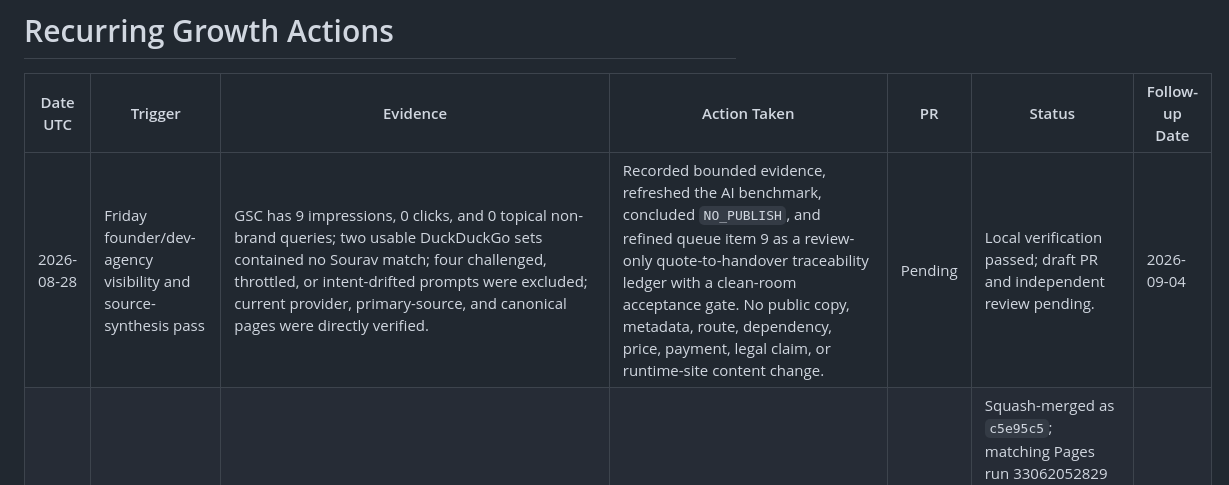
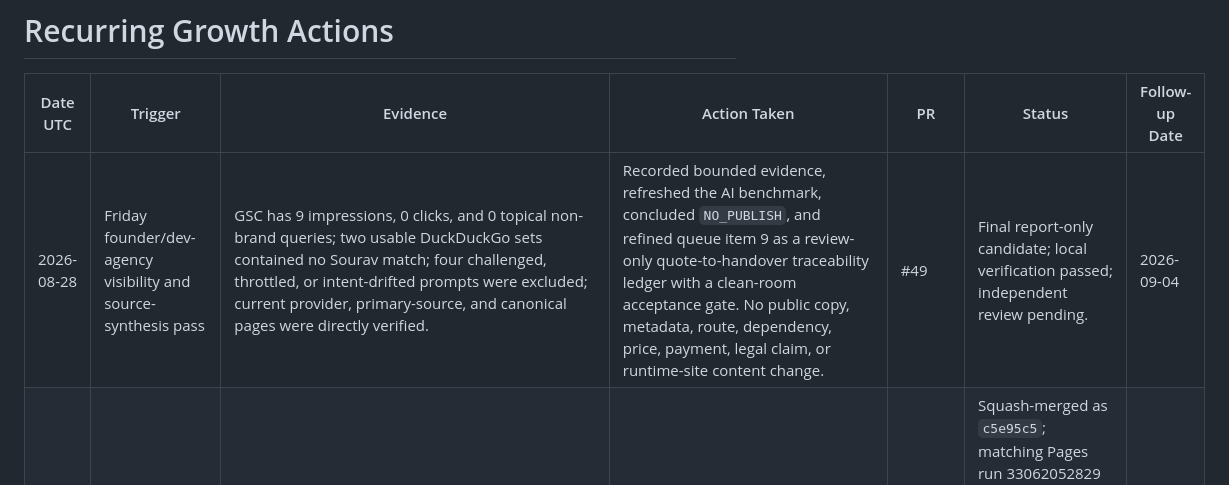
Before and after one commit to sauravexodus/sauravexodus.github.io, a Markdown page: reports/visibility/recurring-actions.md, the part around the change. GitHub-like rendering.

Commit message:
docs(seo): link Aug 28 report to PR 49

```diff
--- a/reports/visibility/recurring-actions.md
+++ b/reports/visibility/recurring-actions.md
@@ -2,7 +2,7 @@
 
 | Date UTC | Trigger | Evidence | Action Taken | PR | Status | Follow-up Date |
 |---|---|---|---|---|---|---|
-| 2026-08-28 | Friday founder/dev-agency visibility and source-synthesis pass | GSC has 9 impressions, 0 clicks, and 0 topical non-brand queries; two usable DuckDuckGo sets contained no Sourav match; four challenged, throttled, or intent-drifted prompts were excluded; current provider, primary-source, and canonical pages were directly verified. | Recorded bounded evidence, refreshed the AI benchmark, concluded `NO_PUBLISH`, and refined queue item 9 as a review-only quote-to-handover traceability ledger with a clean-room acceptance gate. No public copy, metadata, route, dependency, price, payment, legal claim, or runtime-site content change. | Pending | Local verification passed; draft PR and independent review pending. | 2026-09-04 |
+| 2026-08-28 | Friday founder/dev-agency visibility and source-synthesis pass | GSC has 9 impressions, 0 clicks, and 0 topical non-brand queries; two usable DuckDuckGo sets contained no Sourav match; four challenged, throttled, or intent-drifted prompts were excluded; current provider, primary-source, and canonical pages were directly verified. | Recorded bounded evidence, refreshed the AI benchmark, concluded `NO_PUBLISH`, and refined queue item 9 as a review-only quote-to-handover traceability ledger with a clean-room acceptance gate. No public copy, metadata, route, dependency, price, payment, legal claim, or runtime-site content change. | #49 | Final report-only candidate; local verification passed; independent review pending. | 2026-09-04 |
 | 2026-08-27 | Thursday technical-DD/investor-checklist visibility pass | GSC has 7 impressions, 0 clicks, and 0 topical non-brand queries; one usable DuckDuckGo evidence-pack set contained no Sourav match; four challenged or mixed prompts were excluded; current provider, practitioner, primary-source, and canonical pages were directly verified. | Recorded bounded evidence, refreshed the AI benchmark, consolidated queue item 8 as a review-only two-layer evidence-to-decision artifact, and concluded `NO_PUBLISH`. No public copy, metadata, route, dependency, pricing/deal claim, legal claim, or runtime-site content change. | #47; release record #48 | Squash-merged as `c5e95c5`; matching Pages run 33062052829 succeeded; tracking, AI visibility, competitor, trend, opportunity, 15-determinate/25-indeterminate scorecard, and #47 action markers returned HTTP 200 on the canonical domain. CodeRabbit completed a substantive review of final candidate `2494f01` with no actionable comments. | 2026-09-03 |
 | 2026-08-26 | Wednesday AI MVP/RAG/fine-tuning visibility pass | GSC has 9 impressions, 0 clicks, and 0 topical non-brand queries; three usable DuckDuckGo/Brave sets contained no Sourav match; two challenged or intent-drifted prompts were excluded; current provider and primary evaluation pages were directly verified. | Recorded bounded evidence, refreshed the AI benchmark, and concluded `NO_PUBLISH` because the canonical AI-MVP article, existing review-only scorecard, and queued RAG/fine-tuning decision model already cover the observed information gain. No public copy, metadata, route, dependency, price, or runtime-site content change. | #45; release record #46 | Squash-merged as `ea6bbe6`; matching Pages run 32957175094 succeeded; tracking, AI visibility, competitor, trend, opportunity, 16-determinate/24-indeterminate scorecard, and #45 action markers returned HTTP 200 on the canonical domain. CodeRabbit completed a substantive review of final candidate `f02606a` with no actionable comments. | 2026-09-02 |
 | 2026-08-25 | Tuesday CTO-as-a-service Dubai/pricing visibility pass | GSC has 10 impressions, 1 name-query click, and 0 topical non-brand queries; two usable DuckDuckGo sets contained no Sourav match; four challenged, throttled, or noisy prompts were excluded; current provider pages were directly verified. | Recorded bounded evidence, refreshed the AI benchmark, concluded `NO_PUBLISH`, and refined the existing review-only quote-normalization hypothesis with explicit service-boundary and reporting-variance fields. No public copy, metadata, route, dependency, price, SLA, legal claim, or runtime-site content change. | #43; release record #44 | Squash-merged as `ea82e6c`; matching Pages run 32836292517 succeeded; tracking, AI visibility, competitor, trend, opportunity, 17-determinate/23-indeterminate scorecard, and #43 action markers returned HTTP 200 on the canonical domain. CodeRabbit was rate-limited and is not treated as substantive review; merged under the low-risk report-only policy with no actionable comments. | 2026-09-01 |
```
